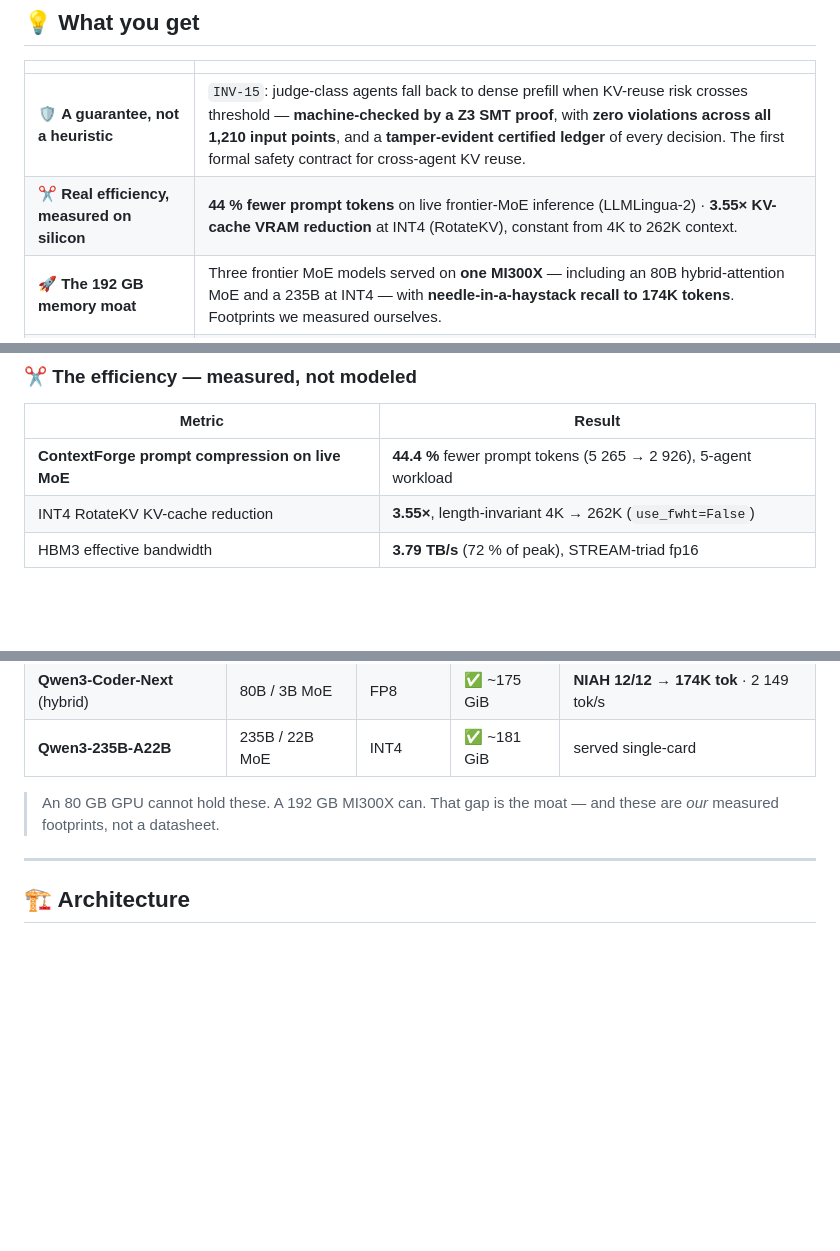
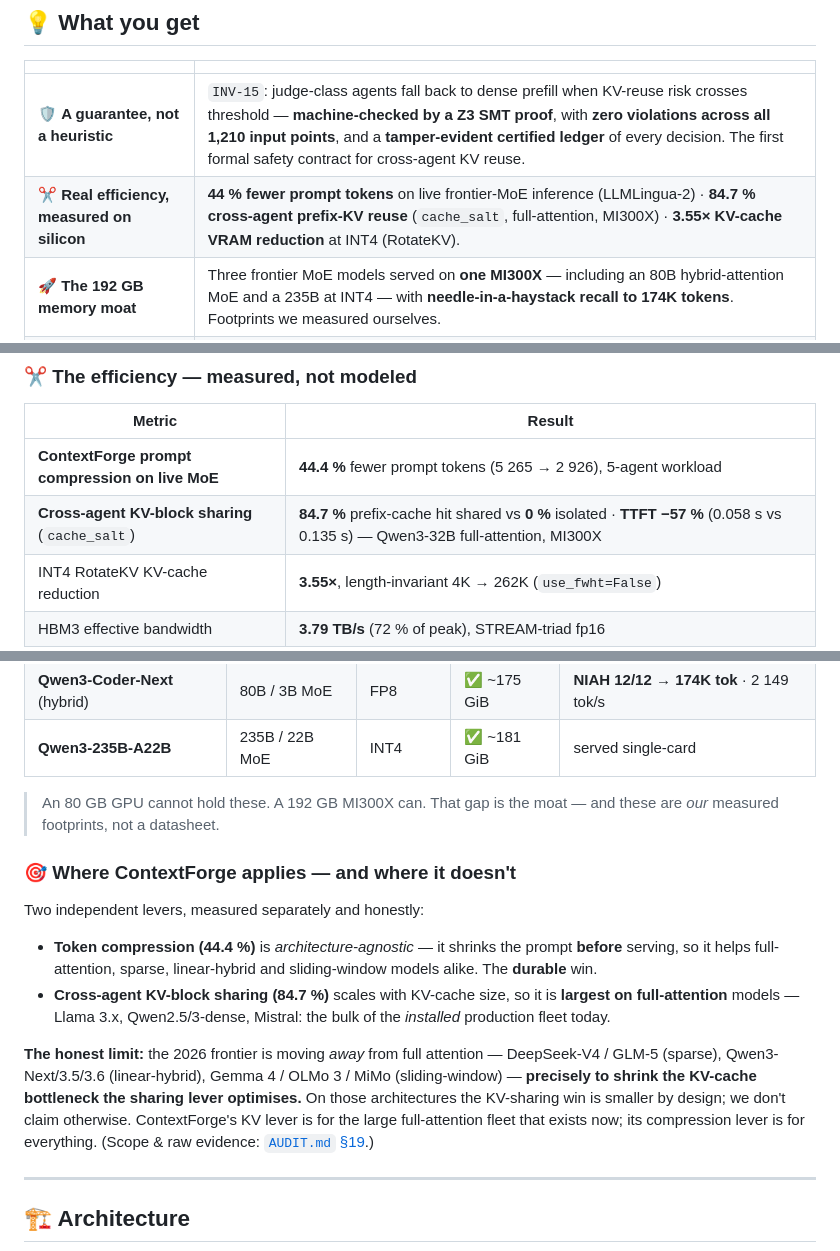
Before and after one commit to SuarezPM/ContextForge, a Markdown page: README.md, 3 parts joined by grey strips. Rendered like a GitHub page; blank space fills up the shorter version.

Commit message:
docs(readme): add KV-sharing 84.7% lever + honest full-attention scope (frontier limit)
Co-Authored-By: Claude Opus 4.8 <noreply@anthropic.com>

```diff
--- a/README.md
+++ b/README.md
@@ -46,7 +46,7 @@ Multi-agent LLM systems — retriever → reranker → summarizer → **critic**
 | | |
 |---|---|
 | 🛡️ **A guarantee, not a heuristic** | `INV-15`: judge-class agents fall back to dense prefill when KV-reuse risk crosses threshold — **machine-checked by a Z3 SMT proof**, with **zero violations across all 1,210 input points**, and a **tamper-evident certified ledger** of every decision. The first formal safety contract for cross-agent KV reuse. |
-| ✂️ **Real efficiency, measured on silicon** | **44 % fewer prompt tokens** on live frontier-MoE inference (LLMLingua-2) · **3.55× KV-cache VRAM reduction** at INT4 (RotateKV), constant from 4K to 262K context. |
+| ✂️ **Real efficiency, measured on silicon** | **44 % fewer prompt tokens** on live frontier-MoE inference (LLMLingua-2) · **84.7 % cross-agent prefix-KV reuse** (`cache_salt`, full-attention, MI300X) · **3.55× KV-cache VRAM reduction** at INT4 (RotateKV). |
 | 🚀 **The 192 GB memory moat** | Three frontier MoE models served on **one MI300X** — including an 80B hybrid-attention MoE and a 235B at INT4 — with **needle-in-a-haystack recall to 174K tokens**. Footprints we measured ourselves. |
 | 🔍 **Radical transparency** | Every number traces to a committed log on real hardware. We even publish [`AUDIT.md`](AUDIT.md) — our own ledger of past overclaims and their fixes. In a field drowning in inflated benchmarks, that *is* the differentiator. |
 
@@ -70,6 +70,7 @@ Multi-agent LLM systems — retriever → reranker → summarizer → **critic**
 | Metric | Result |
 |---|---|
 | **ContextForge prompt compression on live MoE** | **44.4 %** fewer prompt tokens (5 265 → 2 926), 5-agent workload |
+| **Cross-agent KV-block sharing** (`cache_salt`) | **84.7 %** prefix-cache hit shared vs **0 %** isolated · **TTFT −57 %** (0.058 s vs 0.135 s) — Qwen3-32B full-attention, MI300X |
 | INT4 RotateKV KV-cache reduction | **3.55×**, length-invariant 4K → 262K (`use_fwht=False`) |
 | HBM3 effective bandwidth | **3.79 TB/s** (72 % of peak), STREAM-triad fp16 |
 
@@ -82,6 +83,15 @@ Multi-agent LLM systems — retriever → reranker → summarizer → **critic**
 | **Qwen3-235B-A22B** | 235B / 22B MoE | INT4 | ✅ ~181 GiB | served single-card |
 
 > An 80 GB GPU cannot hold these. A 192 GB MI300X can. That gap is the moat — and these are *our* measured footprints, not a datasheet.
+
+### 🎯 Where ContextForge applies — and where it doesn't
+
+Two independent levers, measured separately and honestly:
+
+- **Token compression (44.4 %)** is *architecture-agnostic* — it shrinks the prompt **before** serving, so it helps full-attention, sparse, linear-hybrid and sliding-window models alike. The **durable** win.
+- **Cross-agent KV-block sharing (84.7 %)** scales with KV-cache size, so it is **largest on full-attention** models — Llama 3.x, Qwen2.5/3-dense, Mistral: the bulk of the *installed* production fleet today.
+
+**The honest limit:** the 2026 frontier is moving *away* from full attention — DeepSeek-V4 / GLM-5 (sparse), Qwen3-Next/3.5/3.6 (linear-hybrid), Gemma 4 / OLMo 3 / MiMo (sliding-window) — **precisely to shrink the KV-cache bottleneck the sharing lever optimises.** On those architectures the KV-sharing win is smaller by design; we don't claim otherwise. ContextForge's KV lever is for the large full-attention fleet that exists now; its compression lever is for everything. (Scope & raw evidence: [`AUDIT.md` §19](AUDIT.md).)
 
 ---
 
```
